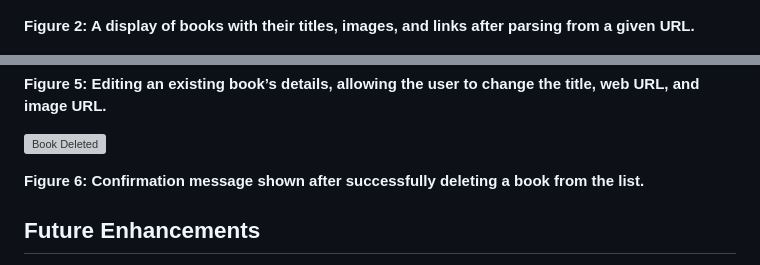
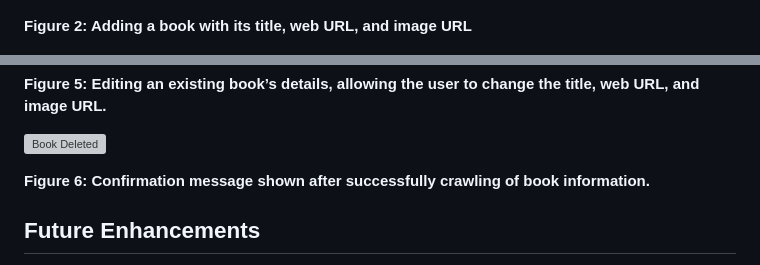
Before and after one commit to zhangyizhecd/bookstorecrawler, a Markdown page: README.md, 2 parts joined by grey strips. Rendered like a GitHub page; grey boxes are pictures that could not be loaded.

```diff
--- a/README.md
+++ b/README.md
@@ -65,7 +65,7 @@ This project is a **Book Web Crawler** built to extract book information from we
 
 ![Books Display](https://raw.githubusercontent.com/zhangyizhecd/bookstorecrawler/main/pics/2.png)
 
-**Figure 2: A display of books with their titles, images, and links after parsing from a given URL.**
+**Figure 2: Adding a book with its title, web URL, and image URL**
 
 ![Book Details](https://raw.githubusercontent.com/zhangyizhecd/bookstorecrawler/main/pics/3.png)
 
@@ -81,7 +81,7 @@ This project is a **Book Web Crawler** built to extract book information from we
 
 ![Book Deleted](https://raw.githubusercontent.com/zhangyizhecd/bookstorecrawler/main/pics/6.png)
 
-**Figure 6: Confirmation message shown after successfully deleting a book from the list.**
+**Figure 6: Confirmation message shown after successfully crawling of book information.**
 
 
 ## Future Enhancements
```
